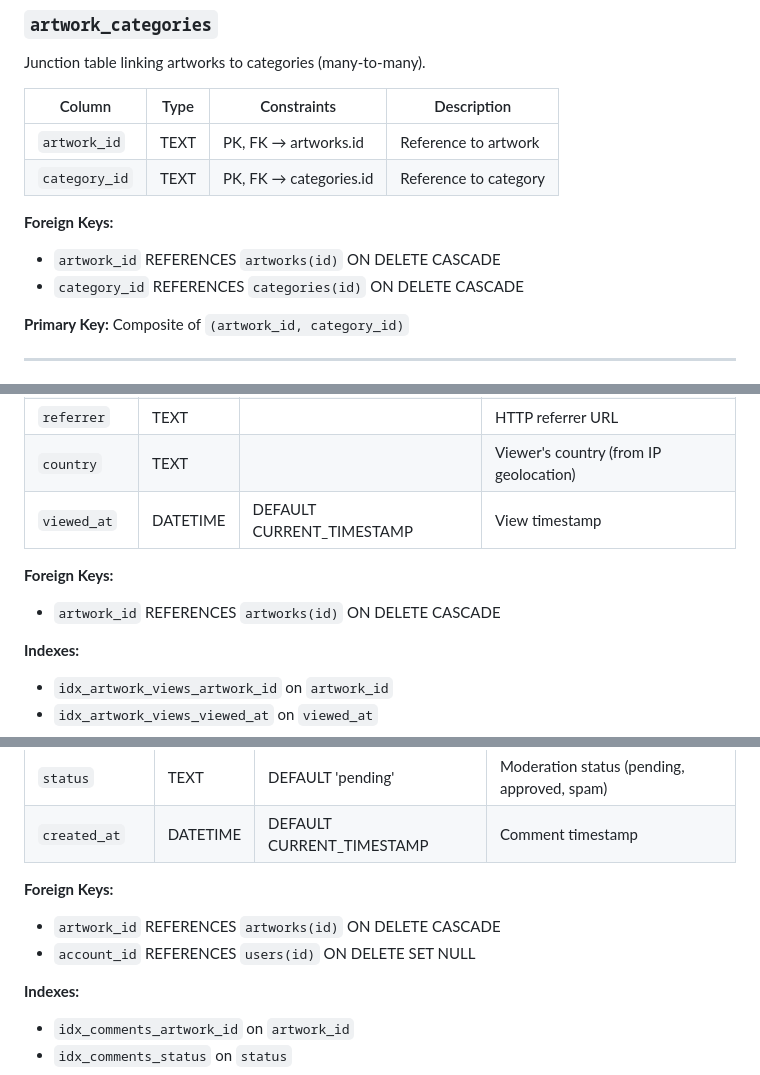
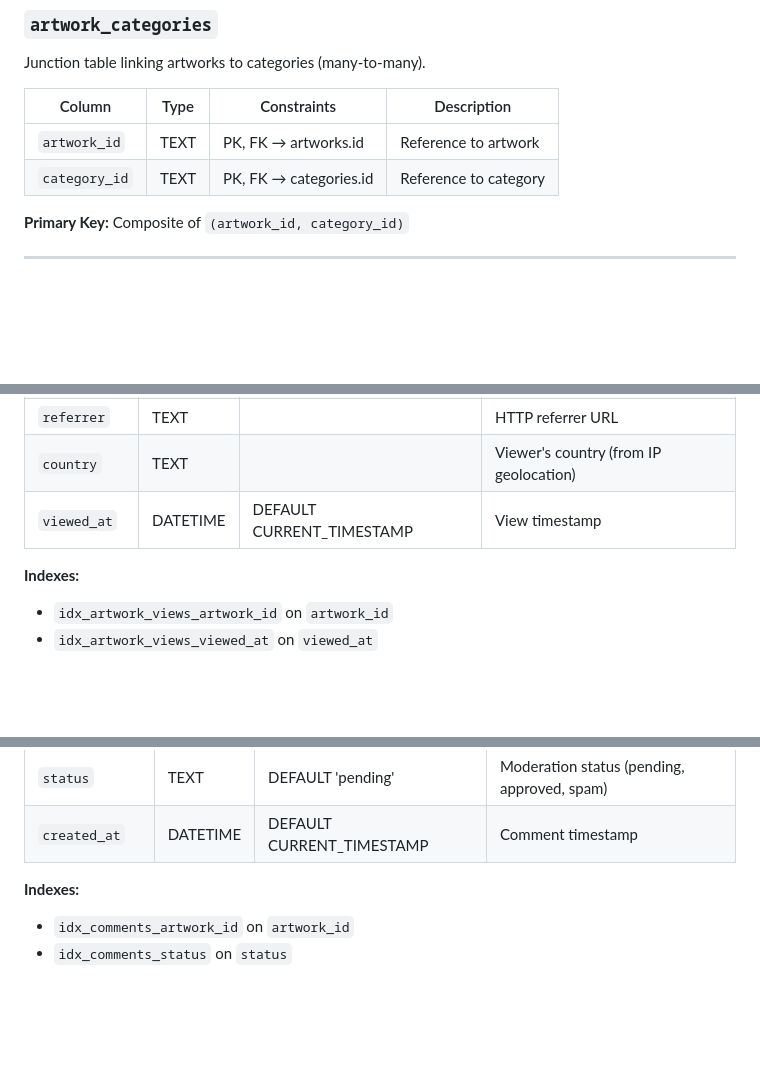
Before and after one commit to appurist/artsite, a Markdown page: docs/SCHEMAS.md, 3 parts joined by grey strips. GitHub-like rendering; blank space fills up the shorter version.

```diff
--- a/docs/SCHEMAS.md
+++ b/docs/SCHEMAS.md
@@ -126,9 +124,6 @@ Junction table linking artworks to categories (many-to-many).
 | `artwork_id` | TEXT | PK, FK → artworks.id | Reference to artwork |
 | `category_id` | TEXT | PK, FK → categories.id | Reference to category |
 
-**Foreign Keys:**
-- `artwork_id` REFERENCES `artworks(id)` ON DELETE CASCADE
-- `category_id` REFERENCES `categories(id)` ON DELETE CASCADE
 
 **Primary Key:** Composite of `(artwork_id, category_id)`
 
@@ -149,8 +144,6 @@ Track individual artwork views for analytics.
 | `country` | TEXT | | Viewer's country (from IP geolocation) |
 | `viewed_at` | DATETIME | DEFAULT CURRENT_TIMESTAMP | View timestamp |
 
-**Foreign Keys:**
-- `artwork_id` REFERENCES `artworks(id)` ON DELETE CASCADE
 
 **Indexes:**
 - `idx_artwork_views_artwork_id` on `artwork_id`
@@ -174,9 +167,6 @@ User comments on artworks (not yet implemented).
 | `status` | TEXT | DEFAULT 'pending' | Moderation status (pending, approved, spam) |
 | `created_at` | DATETIME | DEFAULT CURRENT_TIMESTAMP | Comment timestamp |
 
-**Foreign Keys:**
-- `artwork_id` REFERENCES `artworks(id)` ON DELETE CASCADE
-- `account_id` REFERENCES `users(id)` ON DELETE SET NULL
 
 **Indexes:**
 - `idx_comments_artwork_id` on `artwork_id`
```
Also changed, not shown: other parts of docs/SCHEMAS.md (+1 -3 lines), docs/API.md (+21 -27 lines).
